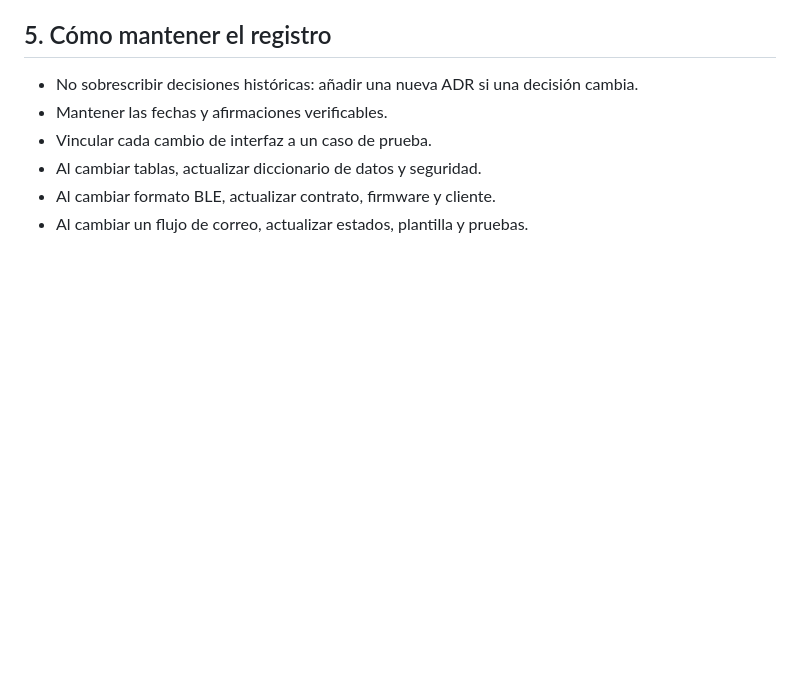
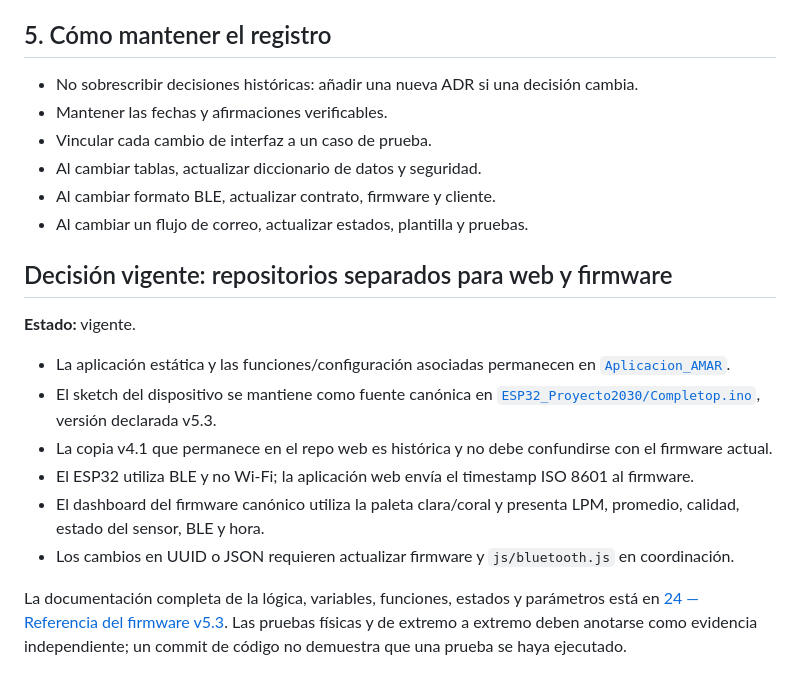
Before and after one commit to Tomicasgit/Aplicacion_AMAR, a Markdown page: docs/15-DECISIONES-TECNICAS-Y-CAMBIOS.md, the part around the change. GitHub-like rendering; blank space fills up the shorter version.

Commit message:
docs(decisions): record firmware repository separation and v5.3 dashboard

```diff
--- a/docs/15-DECISIONES-TECNICAS-Y-CAMBIOS.md
+++ b/docs/15-DECISIONES-TECNICAS-Y-CAMBIOS.md
@@ -78,3 +78,17 @@ Calcular las horas efectivas sumando únicamente intervalos reales registrados.
 - Al cambiar tablas, actualizar diccionario de datos y seguridad.
 - Al cambiar formato BLE, actualizar contrato, firmware y cliente.
 - Al cambiar un flujo de correo, actualizar estados, plantilla y pruebas.
+
+
+## Decisión vigente: repositorios separados para web y firmware
+
+**Estado:** vigente.
+
+- La aplicación estática y las funciones/configuración asociadas permanecen en [`Aplicacion_AMAR`](https://github.com/Tomicasgit/Aplicacion_AMAR).
+- El sketch del dispositivo se mantiene como fuente canónica en [`ESP32_Proyecto2030/Completop.ino`](https://github.com/Tomicasgit/ESP32_Proyecto2030/blob/main/Completop.ino), versión declarada v5.3.
+- La copia v4.1 que permanece en el repo web es histórica y no debe confundirse con el firmware actual.
+- El ESP32 utiliza BLE y no Wi-Fi; la aplicación web envía el timestamp ISO 8601 al firmware.
+- El dashboard del firmware canónico utiliza la paleta clara/coral y presenta LPM, promedio, calidad, estado del sensor, BLE y hora.
+- Los cambios en UUID o JSON requieren actualizar firmware y `js/bluetooth.js` en coordinación.
+
+La documentación completa de la lógica, variables, funciones, estados y parámetros está en [24 — Referencia del firmware v5.3](24-REFERENCIA-FIRMWARE-V5.3.md). Las pruebas físicas y de extremo a extremo deben anotarse como evidencia independiente; un commit de código no demuestra que una prueba se haya ejecutado.
```
